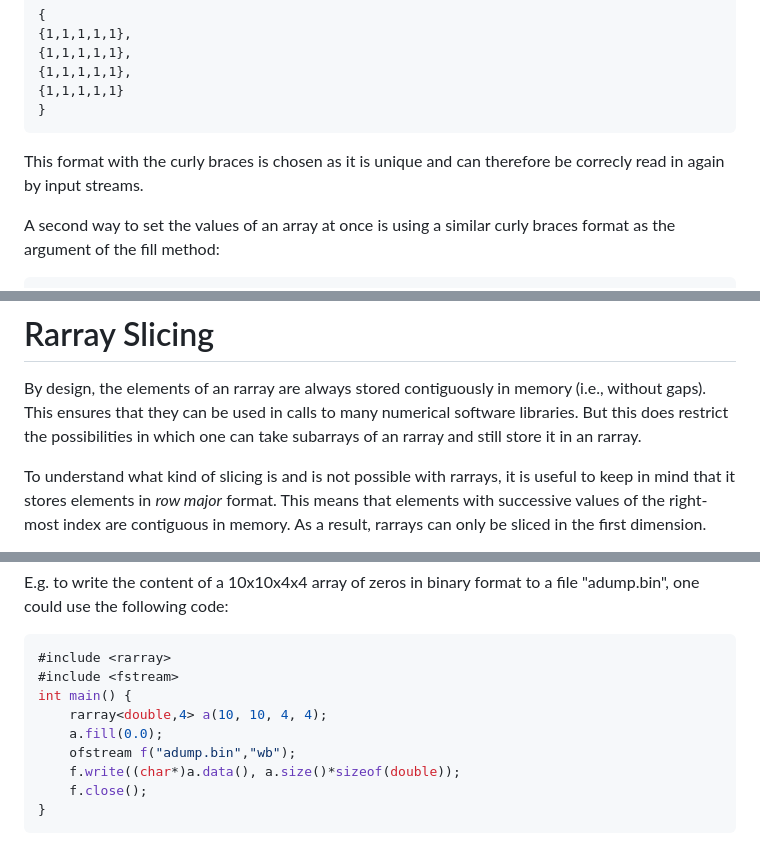
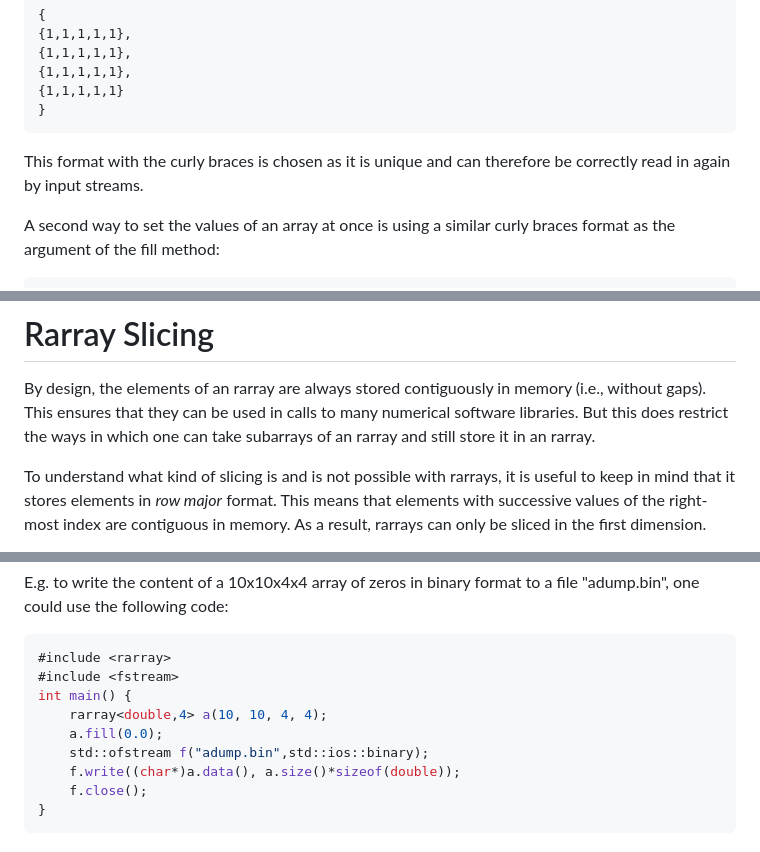
Before and after one commit to vanzonr/rarray, a Markdown page: tutorial.md, 3 parts joined by grey strips. Drawn GitHub-style.

````diff
--- a/tutorial.md
+++ b/tutorial.md
@@ -79,7 +79,7 @@ will print the array, in the following format:
 }
 ```
 This format with the curly braces is chosen as it is unique and can
-therefore be correcly read in again by input streams.
+therefore be correctly read in again by input streams.
 
 A second way to set the values of an array at once is using a similar
 curly braces format as the argument of the fill method:
@@ -237,7 +237,7 @@ iterates over the content of the array.
 By design, the elements of an rarray are always stored contiguously in
 memory (i.e., without gaps).  This ensures that they can be used in
 calls to many numerical software libraries.  But this does restrict
-the possibilities in which one can take subarrays of an rarray and
+the ways in which one can take subarrays of an rarray and
 still store it in an rarray.
 
 To understand what kind of slicing is and is not possible with
@@ -496,7 +496,7 @@ E.g. to write the content of a 10x10x4x4 array of zeros in binary format to a fi
 int main() {
     rarray<double,4> a(10, 10, 4, 4);
     a.fill(0.0);
-    ofstream f("adump.bin","wb");
+    std::ofstream f("adump.bin",std::ios::binary);
     f.write((char*)a.data(), a.size()*sizeof(double));
     f.close();
 }
````
Also changed, not shown: other parts of tutorial.md (+8 -8 lines).
